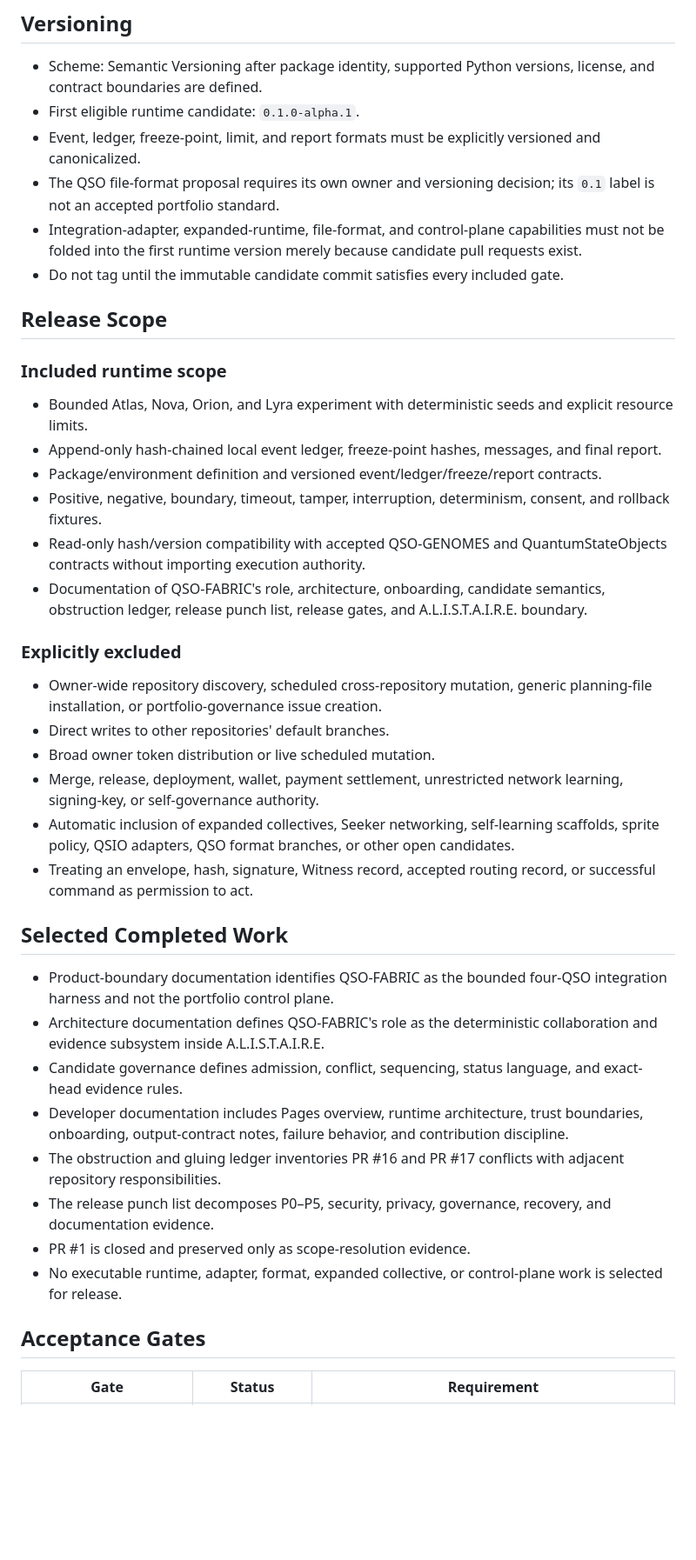
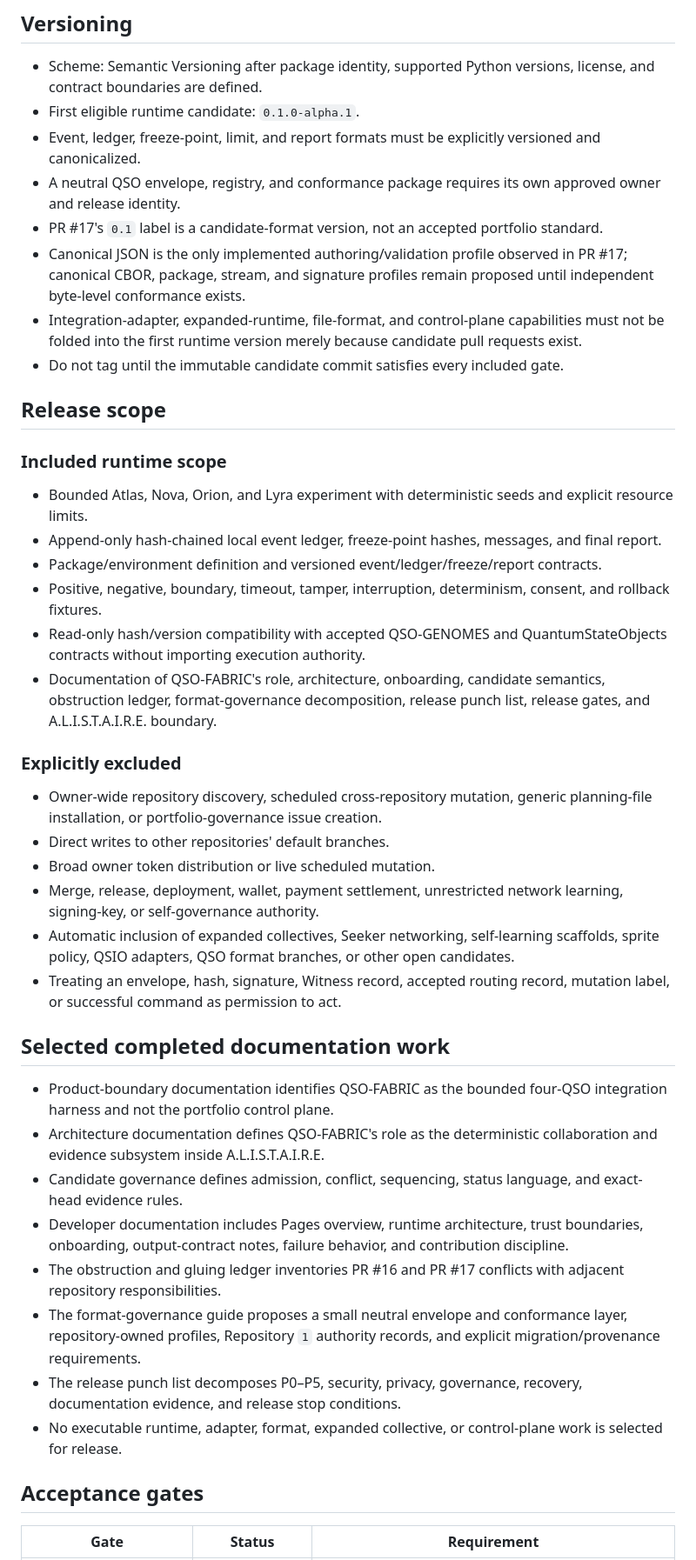
Before and after one commit to aevespers2/QSO-FABRIC, a Markdown page: release.md, the part around one of its changes. Shown at 87% size. Rendered like a GitHub page; blank space fills up the shorter version.

```diff
--- a/release.md
+++ b/release.md
@@ -28,11 +32,13 @@ Repository discovery, portfolio planning, branch and pull-request preparation, m
 - Scheme: Semantic Versioning after package identity, supported Python versions, license, and contract boundaries are defined.
 - First eligible runtime candidate: `0.1.0-alpha.1`.
 - Event, ledger, freeze-point, limit, and report formats must be explicitly versioned and canonicalized.
-- The QSO file-format proposal requires its own owner and versioning decision; its `0.1` label is not an accepted portfolio standard.
+- A neutral QSO envelope, registry, and conformance package requires its own approved owner and release identity.
+- PR #17's `0.1` label is a candidate-format version, not an accepted portfolio standard.
+- Canonical JSON is the only implemented authoring/validation profile observed in PR #17; canonical CBOR, package, stream, and signature profiles remain proposed until independent byte-level conformance exists.
 - Integration-adapter, expanded-runtime, file-format, and control-plane capabilities must not be folded into the first runtime version merely because candidate pull requests exist.
 - Do not tag until the immutable candidate commit satisfies every included gate.
 
-## Release Scope
+## Release scope
 
 ### Included runtime scope
 
@@ -41,7 +47,7 @@ Repository discovery, portfolio planning, branch and pull-request preparation, m
 - Package/environment definition and versioned event/ledger/freeze/report contracts.
 - Positive, negative, boundary, timeout, tamper, interruption, determinism, consent, and rollback fixtures.
 - Read-only hash/version compatibility with accepted QSO-GENOMES and QuantumStateObjects contracts without importing execution authority.
-- Documentation of QSO-FABRIC's role, architecture, onboarding, candidate semantics, obstruction ledger, release punch list, release gates, and A.L.I.S.T.A.I.R.E. boundary.
+- Documentation of QSO-FABRIC's role, architecture, onboarding, candidate semantics, obstruction ledger, format-governance decomposition, release punch list, release gates, and A.L.I.S.T.A.I.R.E. boundary.
 
 ### Explicitly excluded
 
@@ -50,20 +56,20 @@ Repository discovery, portfolio planning, branch and pull-request preparation, m
 - Broad owner token distribution or live scheduled mutation.
 - Merge, release, deployment, wallet, payment settlement, unrestricted network learning, signing-key, or self-governance authority.
 - Automatic inclusion of expanded collectives, Seeker networking, self-learning scaffolds, sprite policy, QSIO adapters, QSO format branches, or other open candidates.
-- Treating an envelope, hash, signature, Witness record, accepted routing record, or successful command as permission to act.
+- Treating an envelope, hash, signature, Witness record, accepted routing record, mutation label, or successful command as permission to act.
 
-## Selected Completed Work
+## Selected completed documentation work
 
 - Product-boundary documentation identifies QSO-FABRIC as the bounded four-QSO integration harness and not the portfolio control plane.
 - Architecture documentation defines QSO-FABRIC's role as the deterministic collaboration and evidence subsystem inside A.L.I.S.T.A.I.R.E.
 - Candidate governance defines admission, conflict, sequencing, status language, and exact-head evidence rules.
 - Developer documentation includes Pages overview, runtime architecture, trust boundaries, onboarding, output-contract notes, failure behavior, and contribution discipline.
 - The obstruction and gluing ledger inventories PR #16 and PR #17 conflicts with adjacent repository responsibilities.
-- The release punch list decomposes P0–P5, security, privacy, governance, recovery, and documentation evidence.
-- PR #1 is closed and preserved only as scope-resolution evidence.
+- The format-governance guide proposes a small neutral envelope and conformance layer, repository-owned profiles, Repository `1` authority records, and explicit migration/provenance requirements.
+- The release punch list decomposes P0–P5, security, privacy, governance, recovery, documentation evidence, and release stop conditions.
 - No executable runtime, adapter, format, expanded collective, or control-plane work is selected for release.
 
-## Acceptance Gates
+## Acceptance gates
 
 | Gate | Status | Requirement |
 |---|---|---|
```
Also changed, not shown: other parts of release.md (+37 -26 lines).
